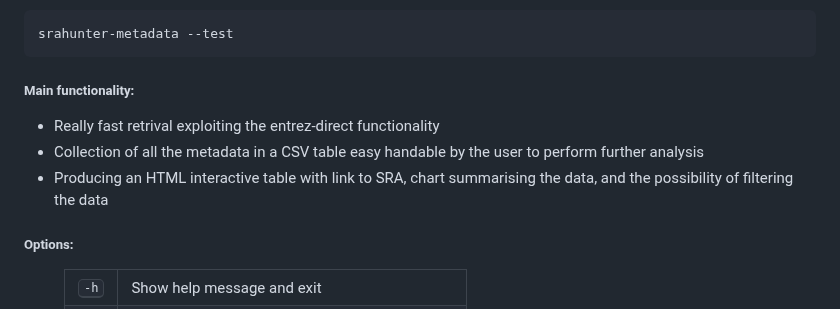
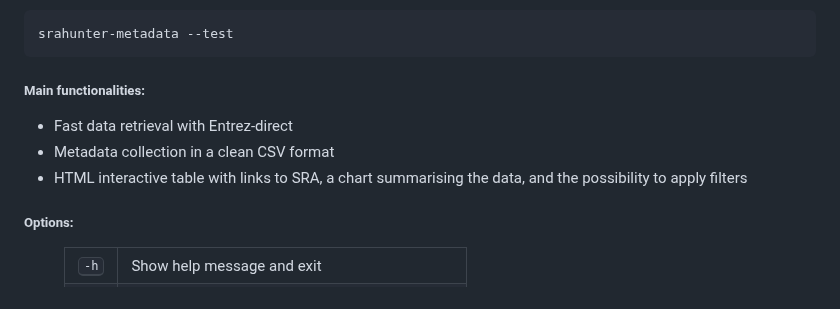
Before and after one commit to GitEnricoNeko/srahunter, a Markdown page: README.md, the part around the change. GitHub-like rendering.

````diff
--- a/README.md
+++ b/README.md
@@ -86,10 +86,10 @@ This Bash script handles the retrieval of metadata from the NCBI SRA database, s
  srahunter-metadata --test
 ```
 
-##### Main functionality:
-- Really fast retrival exploiting the entrez-direct functionality
-- Collection of all the metadata in a CSV table easy handable by the user to perform further analysis
-- Producing an HTML interactive table with link to SRA, chart summarising the data, and the possibility of filtering the data
+##### Main functionalities:
+- Fast data retrieval with Entrez-direct
+- Metadata collection in a clean CSV format
+- HTML interactive table with links to SRA, a chart summarising the data, and the possibility to apply filters
 
 ##### Options:
 <dl class="docutils">
````
